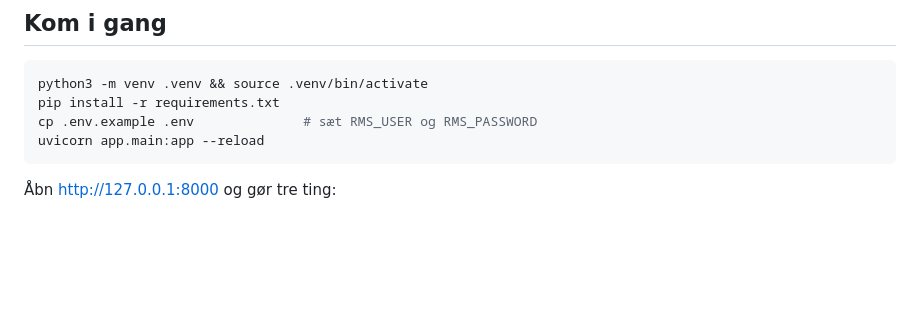
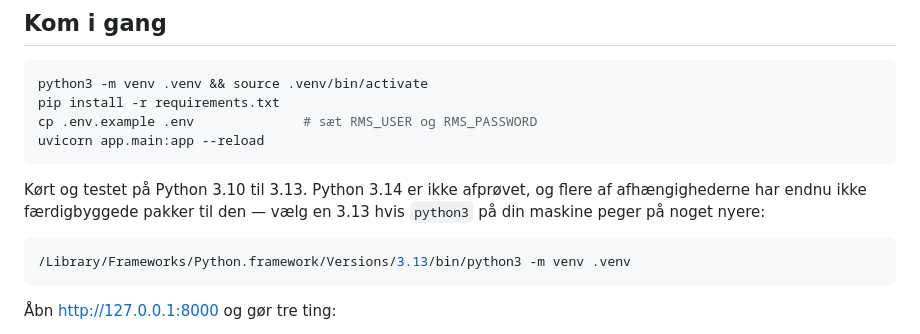
Before and after one commit to anderskinchmoeller/danhostel, a Markdown page: README.md, the part around the change. GitHub-like rendering; blank space fills up the shorter version.

Commit message:
Noter hvilke Python-versioner projektet er kørt på
Python 3.14 fejler ved oprettelse af virtuelt miljø på macOS med
homebrew-installationen, og flere afhængigheder har ikke wheels til den
endnu. README anviser nu 3.13.

Co-Authored-By: Claude Opus 5 <noreply@anthropic.com>
Claude-Session: https://claude.ai/code/session_014NWXczePagQnmqcnX71nEU

````diff
--- a/README.md
+++ b/README.md
@@ -16,6 +16,14 @@ python3 -m venv .venv && source .venv/bin/activate
 pip install -r requirements.txt
 cp .env.example .env              # sæt RMS_USER og RMS_PASSWORD
 uvicorn app.main:app --reload
+```
+
+Kørt og testet på Python 3.10 til 3.13. Python 3.14 er ikke afprøvet, og flere
+af afhængighederne har endnu ikke færdigbyggede pakker til den — vælg en 3.13
+hvis `python3` på din maskine peger på noget nyere:
+
+```bash
+/Library/Frameworks/Python.framework/Versions/3.13/bin/python3 -m venv .venv
 ```
 
 Åbn http://127.0.0.1:8000 og gør tre ting:
````
